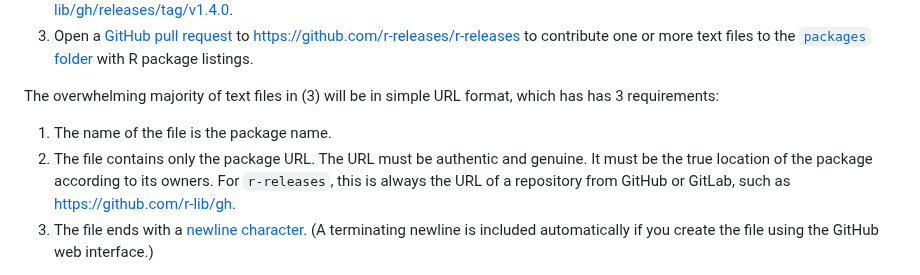
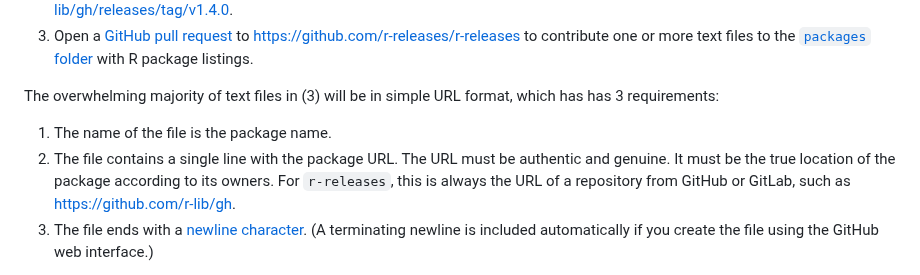
Before and after one commit to r-multiverse/help, a Markdown page: README.md, the part around the change. GitHub-like rendering.

```diff
--- a/README.md
+++ b/README.md
@@ -42,7 +42,7 @@ The one-time registration process proceeds as follows.
 The overwhelming majority of text files in (3) will be in simple URL format, which has has 3 requirements:
 
 1. The name of the file is the package name.
-2. The file contains only the package URL. The URL must be authentic and genuine. It must be the true location of the package according to its owners. For `r-releases`, this is always the URL of a repository from GitHub or GitLab, such as https://github.com/r-lib/gh.
+2. The file contains a single line with the package URL. The URL must be authentic and genuine. It must be the true location of the package according to its owners. For `r-releases`, this is always the URL of a repository from GitHub or GitLab, such as https://github.com/r-lib/gh.
 3. The file ends with a [newline character](https://stackoverflow.com/questions/729692/why-should-text-files-end-with-a-newline). (A terminating newline is included automatically if you create the file using the GitHub web interface.)
 
 In rare cases, the package may be in a subdirectory of a GitHub repo, in which case the contents of your text file may be a JSON list with fields `package`, `url`, `subdir`, and `branch`, and the `branch` field must be `"*release"`. [Example](https://github.com/r-releases/r-releases/blob/main/packages/paws.analytics):
```
